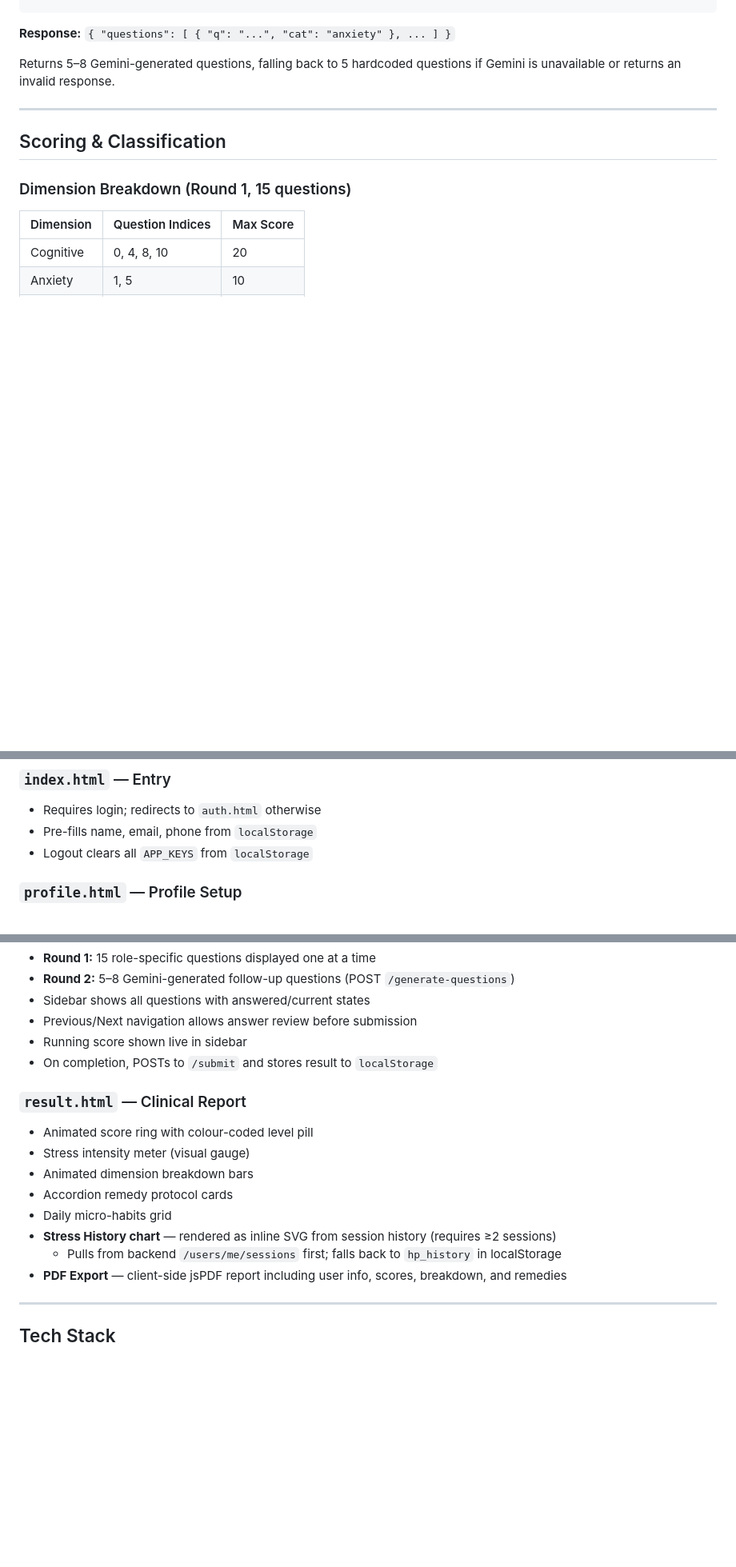
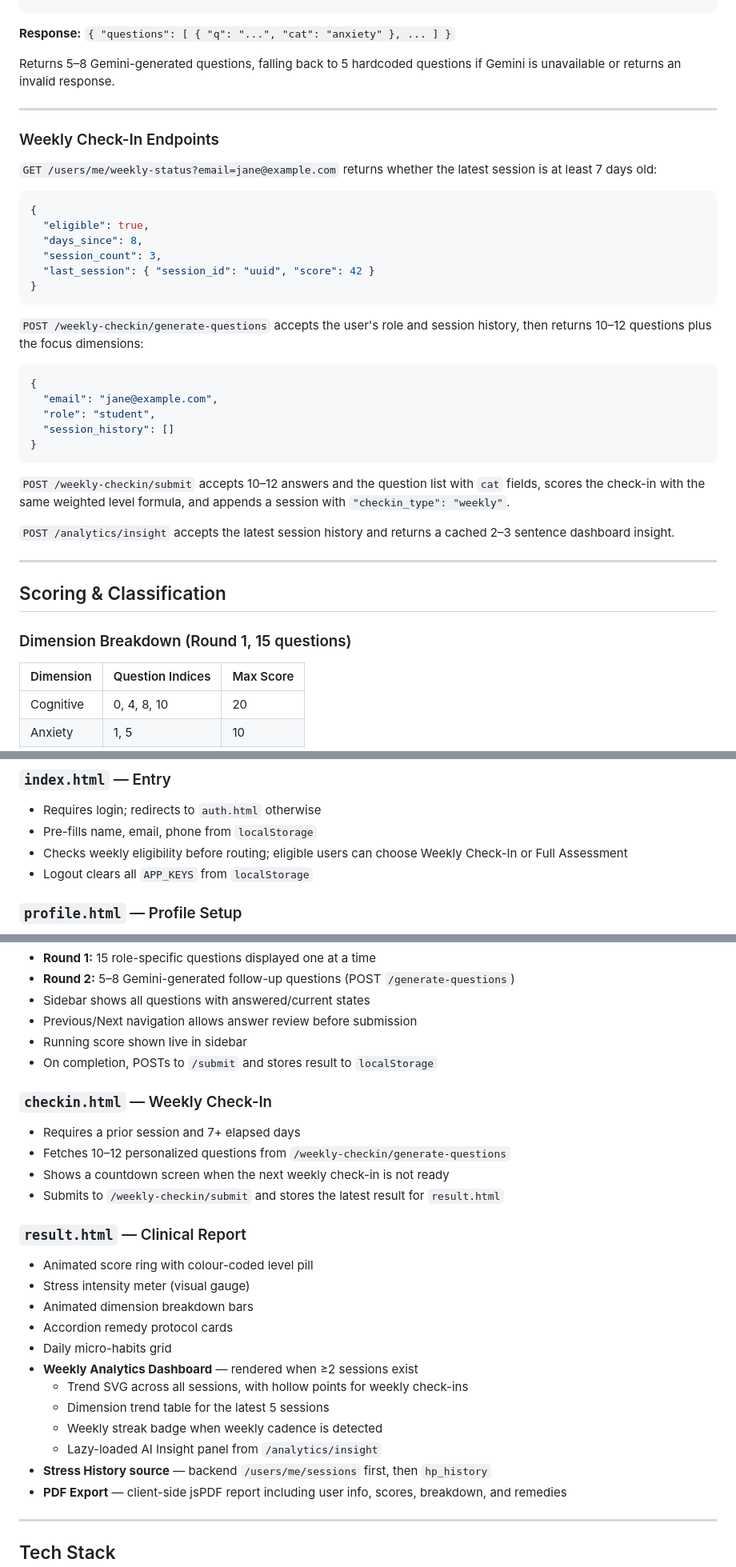
Before and after one commit to Makilesh/HPAlytics_healthcare-main, a Markdown page: README.md, 3 parts joined by grey strips. Shown at 80% size. GitHub-like rendering; blank space fills up the shorter version.

````diff
--- a/README.md
+++ b/README.md
@@ -210,6 +217,35 @@ Returns 5–8 Gemini-generated questions, falling back to 5 hardcoded questions
 
 ---
 
+### Weekly Check-In Endpoints
+
+`GET /users/me/weekly-status?email=jane@example.com` returns whether the latest session is at least 7 days old:
+
+```json
+{
+  "eligible": true,
+  "days_since": 8,
+  "session_count": 3,
+  "last_session": { "session_id": "uuid", "score": 42 }
+}
+```
+
+`POST /weekly-checkin/generate-questions` accepts the user's role and session history, then returns 10–12 questions plus the focus dimensions:
+
+```json
+{
+  "email": "jane@example.com",
+  "role": "student",
+  "session_history": []
+}
+```
+
+`POST /weekly-checkin/submit` accepts 10–12 answers and the question list with `cat` fields, scores the check-in with the same weighted level formula, and appends a session with `"checkin_type": "weekly"`.
+
+`POST /analytics/insight` accepts the latest session history and returns a cached 2–3 sentence dashboard insight.
+
+---
+
 ## Scoring & Classification
 
 ### Dimension Breakdown (Round 1, 15 questions)
@@ -298,6 +341,7 @@ When `MONGO_URI` is absent, the app writes to `backend/data/users.json`. Each us
 ### `index.html` — Entry
 - Requires login; redirects to `auth.html` otherwise
 - Pre-fills name, email, phone from `localStorage`
+- Checks weekly eligibility before routing; eligible users can choose Weekly Check-In or Full Assessment
 - Logout clears all `APP_KEYS` from `localStorage`
 
 ### `profile.html` — Profile Setup
@@ -313,14 +357,24 @@ When `MONGO_URI` is absent, the app writes to `backend/data/users.json`. Each us
 - Running score shown live in sidebar
 - On completion, POSTs to `/submit` and stores result to `localStorage`
 
+### `checkin.html` — Weekly Check-In
+- Requires a prior session and 7+ elapsed days
+- Fetches 10–12 personalized questions from `/weekly-checkin/generate-questions`
+- Shows a countdown screen when the next weekly check-in is not ready
+- Submits to `/weekly-checkin/submit` and stores the latest result for `result.html`
+
 ### `result.html` — Clinical Report
 - Animated score ring with colour-coded level pill
 - Stress intensity meter (visual gauge)
 - Animated dimension breakdown bars
 - Accordion remedy protocol cards
 - Daily micro-habits grid
-- **Stress History chart** — rendered as inline SVG from session history (requires ≥2 sessions)
-  - Pulls from backend `/users/me/sessions` first; falls back to `hp_history` in localStorage
+- **Weekly Analytics Dashboard** — rendered when ≥2 sessions exist
+  - Trend SVG across all sessions, with hollow points for weekly check-ins
+  - Dimension trend table for the latest 5 sessions
+  - Weekly streak badge when weekly cadence is detected
+  - Lazy-loaded AI Insight panel from `/analytics/insight`
+- **Stress History source** — backend `/users/me/sessions` first, then `hp_history`
 - **PDF Export** — client-side jsPDF report including user info, scores, breakdown, and remedies
 
 ---
````
Also changed, not shown: other parts of README.md (+21 -6 lines).
